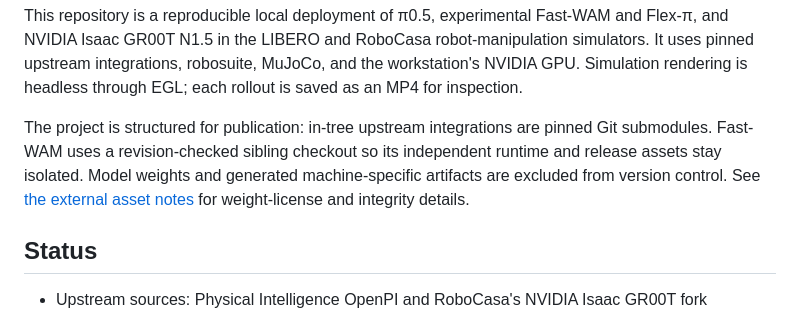
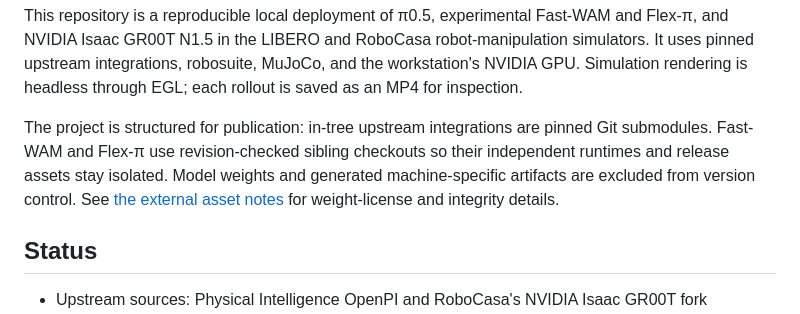
Before and after one commit to robodreamer/embodied-policy-lab, a Markdown page: README.md, the part around the change. Drawn GitHub-style.

```diff
--- a/README.md
+++ b/README.md
@@ -87,11 +87,11 @@ GPU. Simulation rendering is headless through EGL; each rollout is saved as an
 MP4 for inspection.
 
 The project is structured for publication: in-tree upstream integrations are
-pinned Git submodules. Fast-WAM uses a revision-checked sibling checkout so its
-independent runtime and release assets stay isolated. Model weights and
-generated machine-specific artifacts are excluded from version control. See
-[the external asset notes](docs/external-assets.md) for weight-license and
-integrity details.
+pinned Git submodules. Fast-WAM and Flex-π use revision-checked sibling
+checkouts so their independent runtimes and release assets stay isolated.
+Model weights and generated machine-specific artifacts are excluded from
+version control. See [the external asset notes](docs/external-assets.md) for
+weight-license and integrity details.
 
 ## Status
 
```
Also changed, not shown: docs/model-plugins.md (+3 -3 lines).
